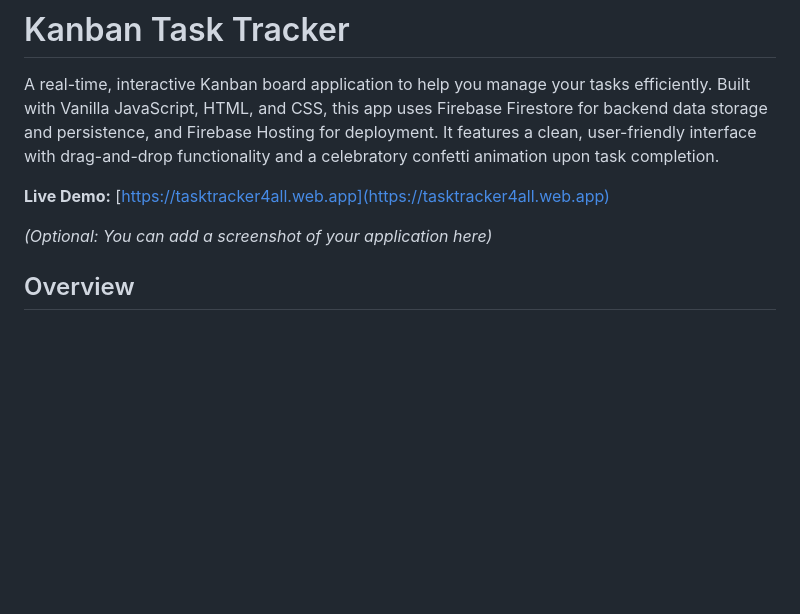
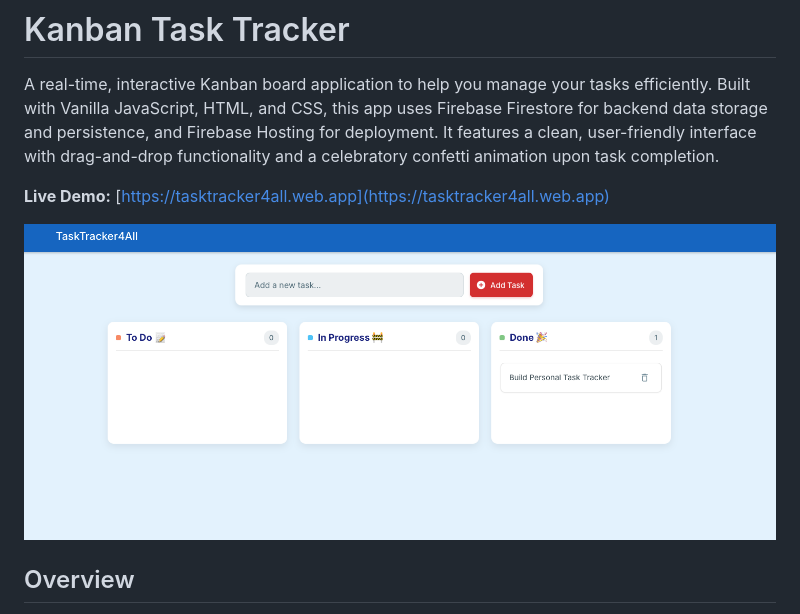
Before and after one commit to sargupta/Genesis, a Markdown page: README.md, the part around the change. Drawn GitHub-style; pictures changed too: assets/screenshot.png (added); blank space fills up the shorter version.

Commit message:
added screenshot

```diff
--- a/README.md
+++ b/README.md
@@ -4,7 +4,8 @@ A real-time, interactive Kanban board application to help you manage your tasks
 
 **Live Demo:** [https://tasktracker4all.web.app](https://tasktracker4all.web.app)
 
-*(Optional: You can add a screenshot of your application here)*
+![Kanban Task Tracker Screenshot](assets/screenshot.png)
+
 ## Overview
 
 This application provides a visual way to track tasks through different stages of completion: "To Do", "In Progress", and "Done". Tasks are stored in real-time in a Firebase Firestore database, meaning changes are reflected instantly across any open instances of the app. The user interface is designed to be clean and intuitive, drawing inspiration from modern task management tools.
```
